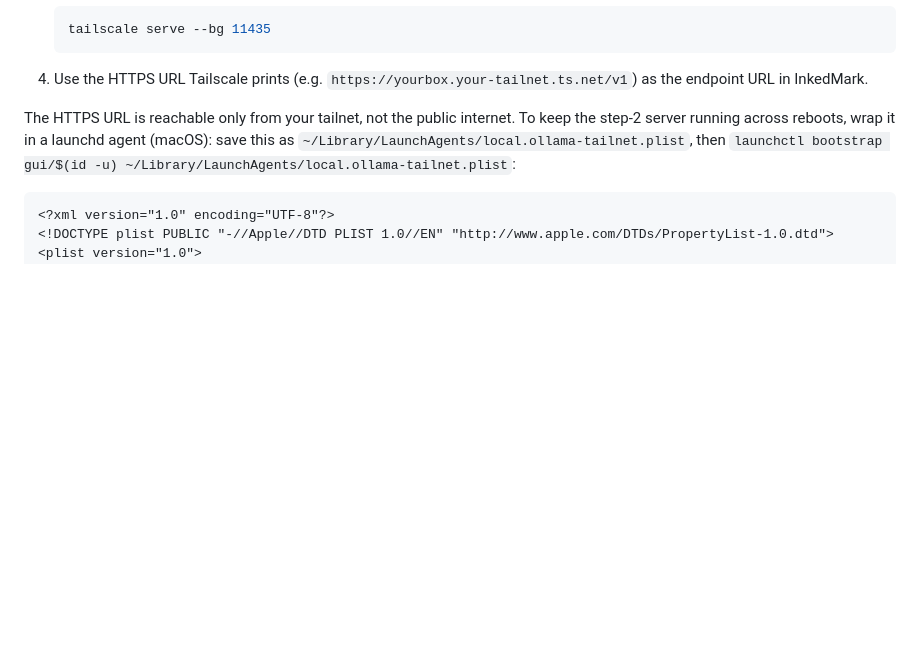
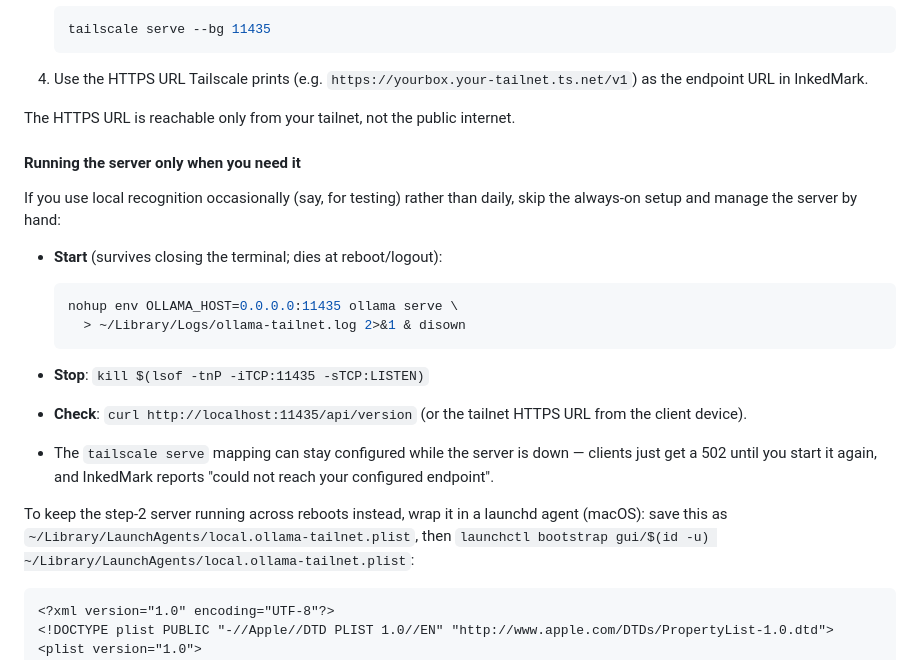
Before and after one commit to pcrausaz/obsidian-inkedmark, a Markdown page: SELF_HOSTING.md, the part around the change. Rendered like a GitHub page; blank space fills up the shorter version.

Commit message:
docs: on-demand server lifecycle for occasional self-hosters
Start/stop/check commands for running the recognition server only when
needed; notes that the tailscale serve mapping can stay configured.

Co-Authored-By: Claude Fable 5 <noreply@anthropic.com>
Claude-Session: https://claude.ai/code/session_01NKhbihGmvUE8Z1cUWCM5qt

````diff
--- a/SELF_HOSTING.md
+++ b/SELF_HOSTING.md
@@ -111,7 +111,27 @@ The two easy paths, in order of preference:
    `https://yourbox.your-tailnet.ts.net/v1`) as the endpoint URL in InkedMark.
 
 The HTTPS URL is reachable only from your tailnet, not the public internet.
-To keep the step-2 server running across reboots, wrap it in a launchd agent
+
+#### Running the server only when you need it
+
+If you use local recognition occasionally (say, for testing) rather than
+daily, skip the always-on setup and manage the server by hand:
+
+- **Start** (survives closing the terminal; dies at reboot/logout):
+
+  ```sh
+  nohup env OLLAMA_HOST=0.0.0.0:11435 ollama serve \
+    > ~/Library/Logs/ollama-tailnet.log 2>&1 & disown
+  ```
+
+- **Stop**: `kill $(lsof -tnP -iTCP:11435 -sTCP:LISTEN)`
+- **Check**: `curl http://localhost:11435/api/version` (or the tailnet HTTPS
+  URL from the client device).
+- The `tailscale serve` mapping can stay configured while the server is
+  down — clients just get a 502 until you start it again, and InkedMark
+  reports "could not reach your configured endpoint".
+
+To keep the step-2 server running across reboots instead, wrap it in a launchd agent
 (macOS): save this as `~/Library/LaunchAgents/local.ollama-tailnet.plist`,
 then `launchctl bootstrap gui/$(id -u) ~/Library/LaunchAgents/local.ollama-tailnet.plist`:
 
````
